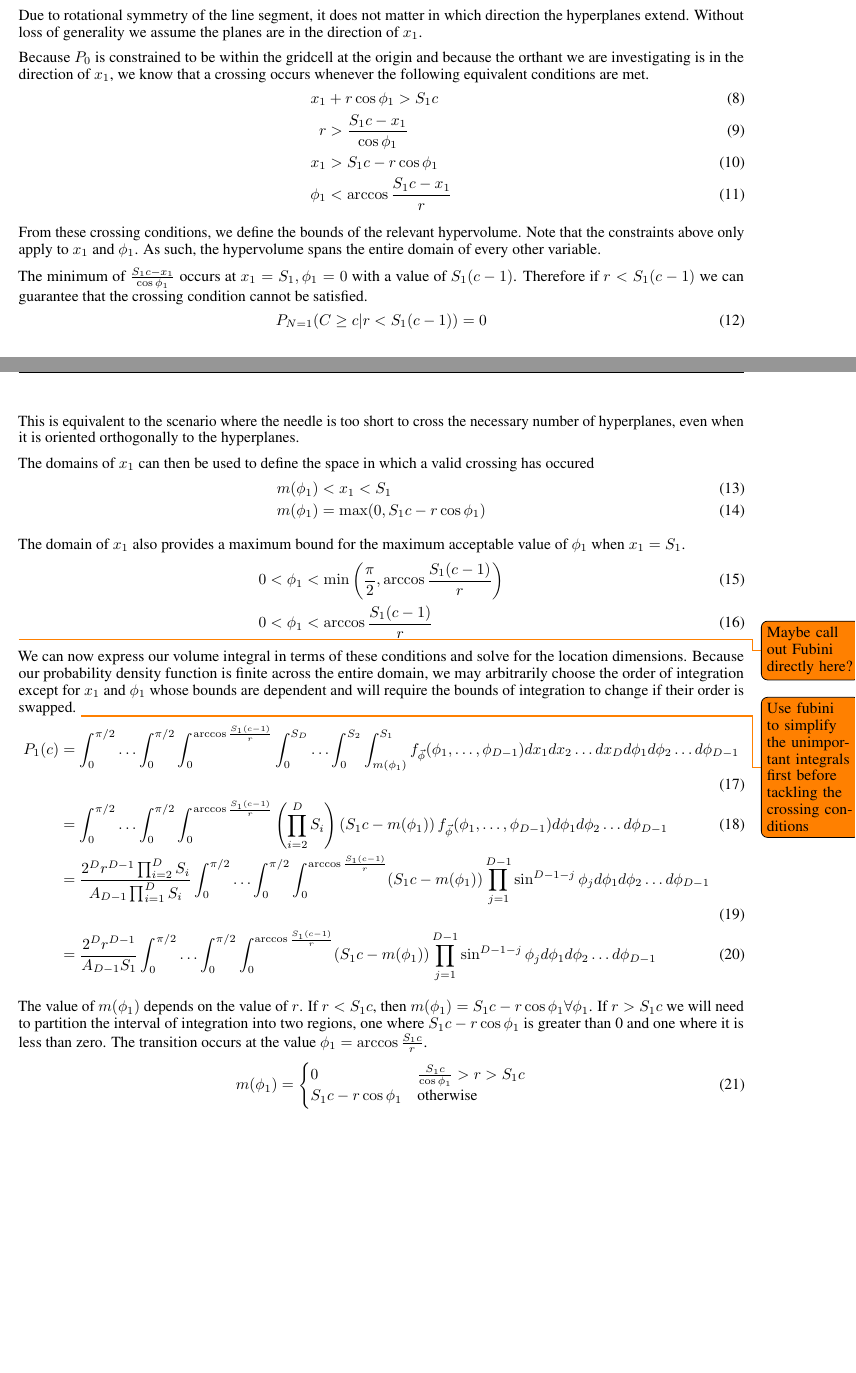
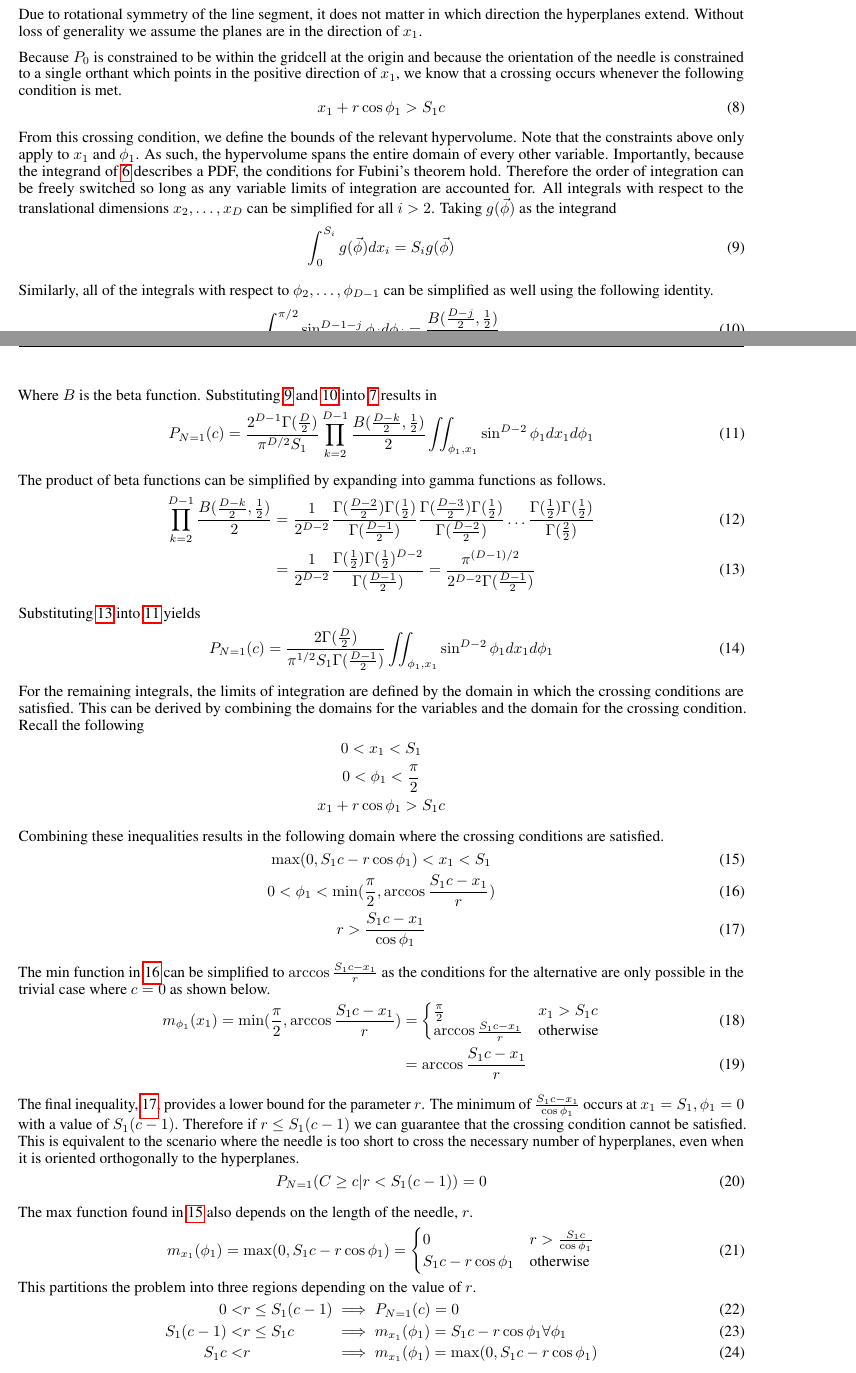
Before and after one commit to aechoi/buffon_extension, a LaTeX paper (doc/buffon_extension.tex): two parts of pages 3 and 4 of 14, joined at a grey line, cut so that both start at the same text, the shorter picture padded with empty space. Compiled offline with pdfLaTeX.

Commit message:
rewrite of section 3 to do more simplification upfront. subsections in progress

```diff
--- a/doc/buffon_extension.tex
+++ b/doc/buffon_extension.tex
@@ -208,55 +208,87 @@ as $P_{N=1}(c)$.
 Due to rotational symmetry of the line segment, it does not matter in which direction the hyperplanes extend. Without loss of
 generality we assume the planes are in the direction of $x_1$.
 
-Because $P_0$ is constrained to be within the gridcell at the origin and because the orthant we are investigating is in the direction
-of $x_1$, we know that a crossing occurs whenever the following equivalent conditions are met.
+Because $P_0$ is constrained to be within the gridcell at the origin and because the orientation of the needle is constrained to a single
+orthant which points in the positive direction of $x_1$, we know that a crossing occurs whenever the following condition is met.
+\begin{equation}
+	x_1 + r\cos{\phi_1} > S_1c
+\end{equation}
+
+From this crossing condition, we define the bounds of the relevant hypervolume. Note that the constraints above only apply to $x_1$ and
+$\phi_1$. As such, the hypervolume spans the entire domain of every other variable. Importantly, because the integrand of \ref{eq:raw integral}
+describes a PDF, the conditions for Fubini's theorem hold. Therefore the order of integration can be freely switched so long as any variable
+limits of integration are accounted for. All integrals with respect to the translational dimensions $x_2, \hdots, x_D$ can be simplified
+for all $i>2$. Taking $g(\vec\phi)$ as the integrand
+\begin{equation}
+	\int_0^{S_i}g(\vec\phi)dx_i = S_ig(\vec\phi) \label{eq:irrelevant translational}
+\end{equation}
+
+Similarly, all of the integrals with respect to $\phi_2, \hdots, \phi_{D-1}$ can be simplified as well using the following identity.
+\begin{equation}
+	\int_0^{\pi/2}\sin^{D-1-j}\phi_jd\phi_j = \frac{B(\frac{D-j}{2}, \frac{1}{2})}{2}\label{eq:irrelevant rotational}
+\end{equation}
+
+Where $B$ is the beta function. Substituting \ref{eq:irrelevant translational} and \ref{eq:irrelevant rotational} into
+\ref{eq:volume integral} results in
+\begin{equation} \label{eq:preproduct simplification}
+	P_{N=1}(c) = \frac{2^{D-1}\Gamma(\frac{D}{2})}{\pi^{D/2}S_1} \prod_{k=2}^{D-1}\frac{B(\frac{D-k}{2}, \frac{1}{2})}{2} \iint_{\phi_1,x_1}\sin^{D-2}\phi_1 dx_1 d\phi_1
+\end{equation}
+
+The product of beta functions can be simplified by expanding into gamma functions as follows.
 \begin{align}
-	x_1 &+ r\cos{\phi_1} > S_1c\\
-	r &> \frac{S_1c - x_1}{\cos{\phi_1}} \\
-	x_1 &> S_1c - r\cos{\phi_1} \\
-	\phi_1 &< \arccos{\frac{S_1c-x_1}{r}}
+	\prod_{k=2}^{D-1}\frac{B(\frac{D-k}{2}, \frac{1}{2})}{2} &= \frac{1}{2^{D-2}} \frac{\Gamma(\frac{D-2}{2})\Gamma(\frac{1}{2})}{\Gamma(\frac{D-1}{2})} \frac{\Gamma(\frac{D-3}{2})\Gamma(\frac{1}{2})}{\Gamma(\frac{D-2}{2})} \hdots \frac{\Gamma(\frac{1}{2})\Gamma(\frac{1}{2})}{\Gamma(\frac{2}{2})} \\
+	&= \frac{1}{2^{D-2}} \frac{\Gamma(\frac{1}{2})\Gamma(\frac{1}{2})^{D-2}}{\Gamma(\frac{D-1}{2})} = \frac{\pi^{(D-1)/2}}{2^{D-2}\Gamma(\frac{D-1}{2})} \label{eq:beta prod}
 \end{align}
 
-From these crossing conditions, we define the bounds of the relevant hypervolume. Note that the constraints above only apply to $x_1$ and
-$\phi_1$. As such, the hypervolume spans the entire domain of every other variable.
+Substituting \ref{eq:beta prod} into \ref{eq:preproduct simplification} yields
+\begin{equation}
+	P_{N=1}(c) = \frac{2\Gamma(\frac{D}{2})}{\pi^{1/2}S_1\Gamma(\frac{D-1}{2})} \iint_{\phi_1,x_1}\sin^{D-2}\phi_1 dx_1 d\phi_1
+\end{equation}
 
-The minimum of $\frac{S_1c - x_1}{\cos{\phi_1}}$ occurs at $x_1=S_1, \phi_1=0$ with a value of $S_1(c-1)$. Therefore if $r<S_1(c-1)$ we can guarantee that the crossing condition
-cannot be satisfied.
+For the remaining integrals, the limits of integration are defined by the domain in which the crossing conditions are satisfied. This
+can be derived by combining the domains for the variables and the domain for the crossing condition. Recall the following
+\begin{gather*}
+	0 < x_1 < S_1 \\
+	0 < \phi_1 < \frac{\pi}{2} \\
+	x_1 + r\cos\phi_1 > S_1c
+\end{gather*}
+
+Combining these inequalities results in the following domain where the crossing conditions are satisfied.
+\begin{gather}
+	\max(0, S_1c-r\cos\phi_1) < x_1 < S_1 \label{eq:x cross cond} \\
+	0 < \phi_1 < \min(\frac{\pi}{2}, \arccos\frac{S_1c-x_1}{r}) \label{eq:phi cross cond} \\
+	r > \frac{S_1c - x_1}{\cos{\phi_1}} \label{eq:r cross cond}
+\end{gather}
+
+The min function in \ref{eq:phi cross cond} can be simplified to $\arccos\frac{S_1c-x_1}{r}$ as the conditions for the alternative are
+only possible in the trivial case where $c=0$ as shown below.
+\begin{align}
+	m_{\phi_1}(x_1) = \min(\frac{\pi}{2}, \arccos\frac{S_1c-x_1}{r}) &= \begin{cases}
+		\frac{\pi}{2} & x_1>S_1c \\
+		\arccos\frac{S_1c-x_1}{r} & \text{otherwise}
+	\end{cases} \\
+	&= \arccos\frac{S_1c-x_1}{r}
+\end{align}
+
+The final inequality, \ref{eq:r cross cond}, provides a lower bound for the parameter $r$. The minimum of $\frac{S_1c - x_1}{\cos{\phi_1}}$
+occurs at $x_1=S_1, \phi_1=0$ with a value of $S_1(c-1)$. Therefore if $r\le S_1(c-1)$ we can guarantee that the crossing condition
+cannot be satisfied. This is equivalent to the scenario where the needle is too short to cross the necessary number of hyperplanes, even when it is oriented
+orthogonally to the hyperplanes.
 \begin{equation}
 	P_{N=1}(C\ge c|r<S_1(c-1)) = 0
 \end{equation}
-This is equivalent to the scenario where the needle is too short to cross the necessary number of hyperplanes, even when it is oriented
-orthogonally to the hyperplanes.
 
-The domains of $x_1$ can then be used to define the space in which a valid crossing has occured
-\begin{align}
-	m(\phi_1) &< x_1 < S_1 \\ \label{eq:crossing condition 0}
-	m(\phi_1) &= \max(0, S_1c-r\cos{\phi_1})
-\end{align}
-
-The domain of $x_1$ also provides a maximum bound for the maximum acceptable value of $\phi_1$ when $x_1 = S_1$.
-\begin{align}
-	0 < \phi_1 &< \min\left(\frac{\pi}{2}, \arccos{\frac{S_1(c-1)}{r}}\right) \\
-	0 < \phi_1 &< \arccos{\frac{S_1(c-1)}{r}}
-\end{align}
-
-\todo{Maybe call out Fubini directly here?}
-We can now express our volume integral in terms of these conditions and solve for the location dimensions. Because our probability density function is finite across the entire domain, we may arbitrarily choose the order of integration except
-for $x_1$ and $\phi_1$ whose bounds are dependent and will require the bounds of integration to change if their order is swapped.
-\todo{Use fubini to simplify the unimportant integrals first before tackling the crossing conditions}
-\begin{align} \label{eq:volume integral}
-	P_1(c) &= \int_0^{\pi/2} \hdots \int_0^{\pi/2} \int_0^{\arccos{\frac{S_1(c-1)}{r}}}\int_0^{S_D} \hdots \int_0^{S_2} \int_{m(\phi_1)}^{S_1} f_{\vec\phi}(\phi_1,\hdots,\phi_{D-1})dx_1 dx_2 \hdots dx_D d\phi_1 d\phi_2 \hdots d\phi_{D-1}\\
-	&= \int_0^{\pi/2} \hdots \int_0^{\pi/2}\int_0^{\arccos{\frac{S_1(c-1)}{r}}}\left(\prod_{i=2}^DS_i\right)\left(S_1c-m(\phi_1)\right)  f_{\vec\phi}(\phi_1,\hdots,\phi_{D-1}) d\phi_1 d\phi_2 \hdots d\phi_{D-1} \\
-	&= \frac{ 2^Dr^{D-1} \prod_{i=2}^DS_i}{A_{D-1}\prod_{i=1}^DS_i}\int_0^{\pi/2} \hdots \int_0^{\pi/2}\int_0^{\arccos{\frac{S_1(c-1)}{r}}} (S_1c-m(\phi_1)) \prod_{j=1}^{D-1}\sin^{D-1-j}\phi_j d\phi_1 d\phi_2\hdots d\phi_{D-1}\\
-	&= \frac{ 2^Dr^{D-1}}{A_{D-1}S_1}\int_0^{\pi/2} \hdots \int_0^{\pi/2}\int_0^{\arccos{\frac{S_1(c-1)}{r}}} (S_1c-m(\phi_1)) \prod_{j=1}^{D-1}\sin^{D-1-j}\phi_j d\phi_1 d\phi_2 \hdots d\phi_{D-1}
-\end{align}
-
-The value of $m(\phi_1)$ depends on the value of $r$. If $r<S_1c$, then $m(\phi_1)=S_1c-r\cos \phi_1 \forall \phi_1$. If $r>S_1c$ we will need to partition the interval of integration into
-two regions, one where $S_1c-r\cos{\phi_1}$ is greater than 0 and one where it is less than zero. The transition occurs at the value $\phi_1 = \arccos{\frac{S_1c}{r}}$.
+The max function found in \ref{eq:x cross cond} also depends on the length of the needle, $r$.
 \begin{equation}
-	m(\phi_1) = \begin{cases}
-		0 & \frac{S_1c}{\cos\phi_1}>r>S_1c\\
-		S_1c - r\cos{\phi_1} & \text{otherwise}
+	m_{x_1}(\phi_1) = \max(0, S_1c-r\cos\phi_1) = \begin{cases}
+		0 & r > \frac{S_1c}{\cos\phi_1} \\
+		S_1c-r\cos\phi_1 & \text{otherwise}
 	\end{cases}
 \end{equation}
+This partitions the problem into three regions depending on the value of $r$.
+\begin{alignat}{2}
+	0 < &r \le S_1(c-1) &&\implies P_{N=1}(c) = 0 \\
+	S_1(c-1) < &r \le S_1c &&\implies m_{x_1}(\phi_1) = S_1c-r\cos\phi_1 \forall \phi_1 \label{eq:short needle condition}\\
+	S_1c < &r &&\implies m_{x_1}(\phi_1) = \max(0, S_1c -r\cos\phi_1) \label{eq:long needle condition}
+\end{alignat}
 
```
Also changed, not shown: doc/buffon_extension.pdf, doc/buffon_extension.tex (19 more changed lines), 4 other files.
